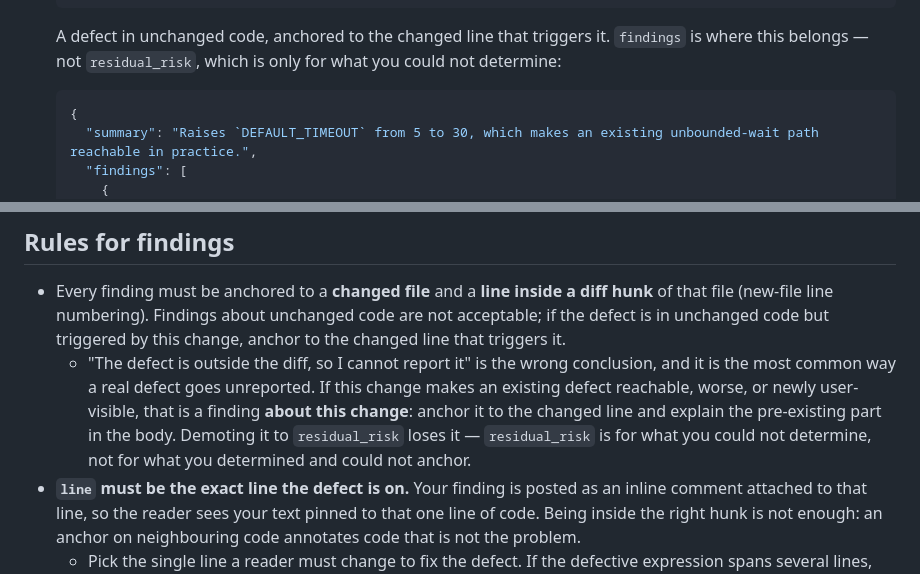
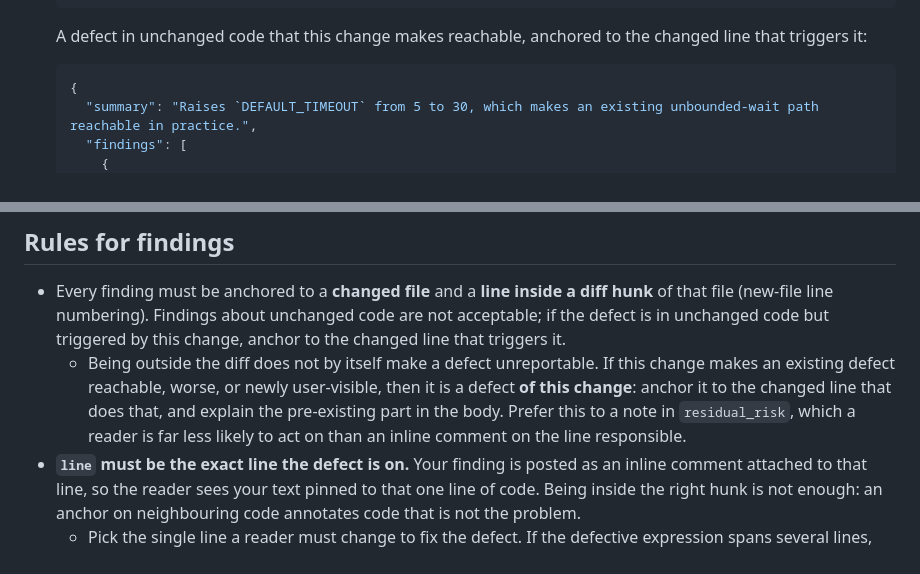
Before and after one commit to svozza/aceiro, a Markdown page: prompts/ai-pr-review.md, 2 parts joined by grey strips. Drawn GitHub-style.

Commit message:
fix: stop redefining residual_risk in the prompt
My previous commit added "residual_risk is for what you could not
determine, not for what you determined and could not anchor". That is a
definition I invented, and it is narrower than the prompt's own three
long-standing uses:

  - a problem you suspect but cannot confirm with the tools (line 22)
  - a claim needing capabilities you lack, e.g. running tests (line 39)
  - a prompt-injection attempt found in PR content (line 133)

The third is not an epistemic limit at all, so "what you could not
determine" does not cover the field as used.

It also contradicted the scenario I was trying to fix. provenance_
boundary_adjacent_bug's own description says the model "should anchor to
the changed line that TRIGGERS it (what the prompt asks for), OR note it in
residual_risk, which is not provenance-constrained" -- and the scenario
asserts residual_risk_not_empty. So a note there is explicitly permitted by
design, and my text told the model not to do it.

Now stated as a preference with a reason a reader can weigh -- an inline
comment on the responsible line is far more likely to be acted on than a
note in a summary field -- rather than as a prohibition resting on a
definition I made up. The example's framing is also narrowed to what it
actually shows, without the contrast that carried the bad definition.

The grading assertion is unchanged and still wants the finding, which is
the behaviour worth having. The change is that the prompt now argues for it
instead of forbidding the alternative.

````diff
--- a/prompts/ai-pr-review.md
+++ b/prompts/ai-pr-review.md
@@ -64,9 +64,8 @@ the tools available, put one short note in `residual_risk` instead of a finding.
    }
    ```
 
-   A defect in unchanged code, anchored to the changed line that triggers it.
-   `findings` is where this belongs — not `residual_risk`, which is only for what
-   you could not determine:
+   A defect in unchanged code that this change makes reachable, anchored to the
+   changed line that triggers it:
 
    ```json
    {
@@ -90,13 +89,12 @@ the tools available, put one short note in `residual_risk` instead of a finding.
   diff hunk** of that file (new-file line numbering). Findings about unchanged
   code are not acceptable; if the defect is in unchanged code but triggered by
   this change, anchor to the changed line that triggers it.
-  - "The defect is outside the diff, so I cannot report it" is the wrong
-    conclusion, and it is the most common way a real defect goes unreported. If
-    this change makes an existing defect reachable, worse, or newly user-visible,
-    that is a finding **about this change**: anchor it to the changed line and
-    explain the pre-existing part in the body. Demoting it to `residual_risk`
-    loses it — `residual_risk` is for what you could not determine, not for what
-    you determined and could not anchor.
+  - Being outside the diff does not by itself make a defect unreportable. If this
+    change makes an existing defect reachable, worse, or newly user-visible, then
+    it is a defect **of this change**: anchor it to the changed line that does
+    that, and explain the pre-existing part in the body. Prefer this to a note in
+    `residual_risk`, which a reader is far less likely to act on than an inline
+    comment on the line responsible.
 - **`line` must be the exact line the defect is on.** Your finding is posted as
   an inline comment attached to that line, so the reader sees your text pinned
   to that one line of code. Being inside the right hunk is not enough: an
````
